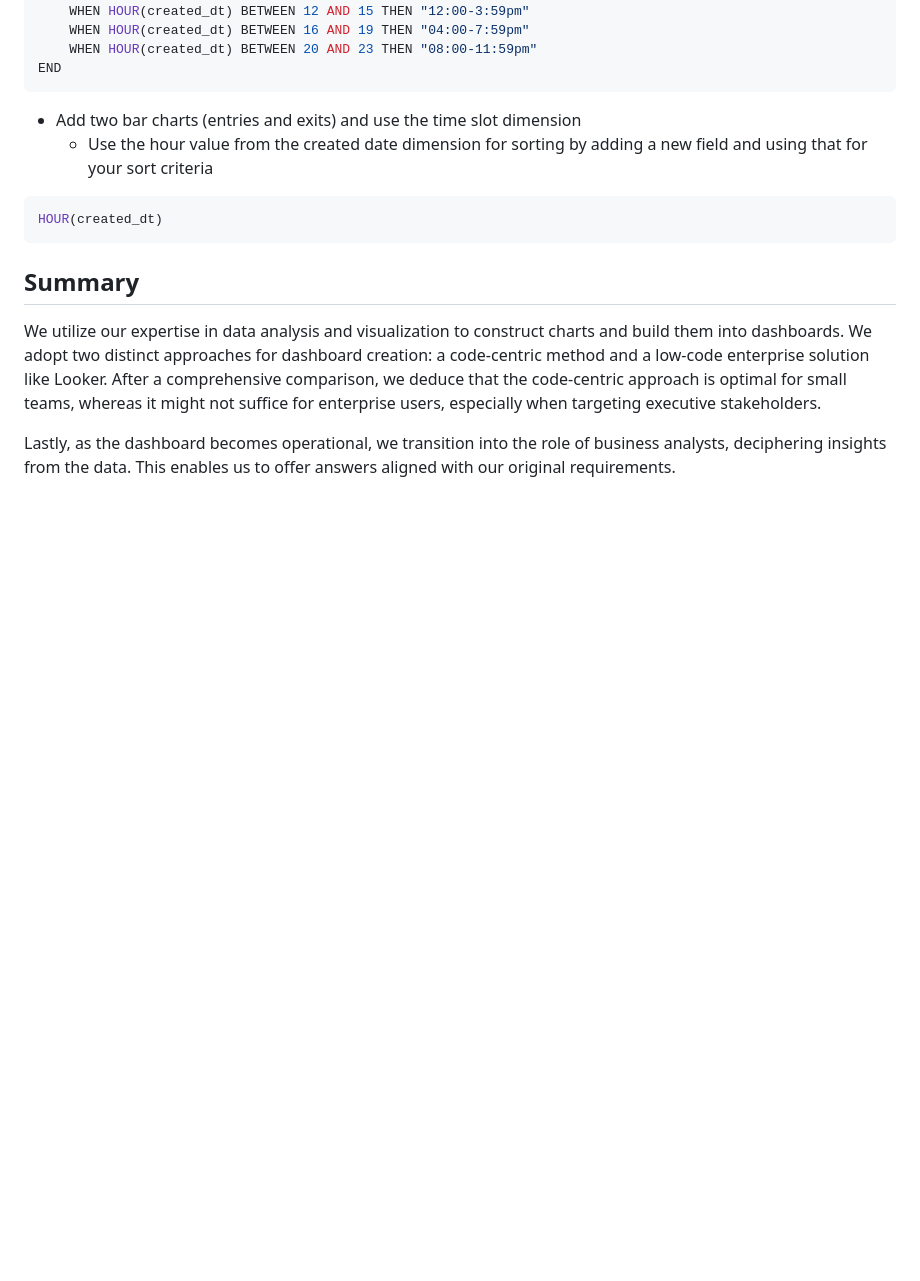
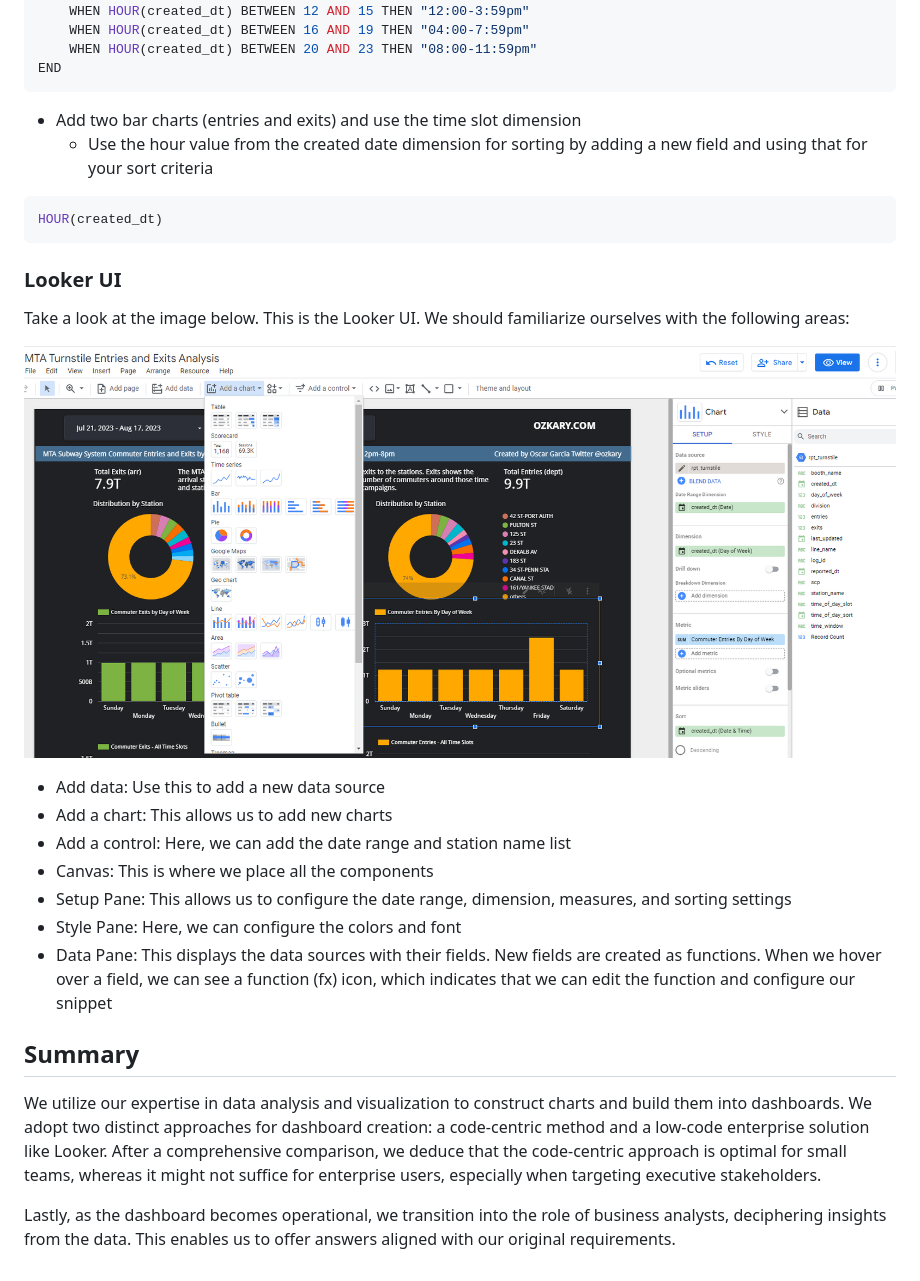
Before and after one commit to ozkary/data-engineering-mta-turnstile, a Markdown page: Step5-Analysis/README.md, the part around one of its changes. Rendered like a GitHub page; pictures changed too: images/ozkary-data-engineering-process-analysis-visualization-looker-design.png (added); blank space fills up the shorter version.

Commit message:
upload the dashboard images

````diff
--- a/Step5-Analysis/README.md
+++ b/Step5-Analysis/README.md
@@ -161,6 +161,20 @@ END
 HOUR(created_dt)
 ```
 
+### Looker UI
+
+Take a look at the image below. This is the Looker UI. We should familiarize ourselves with the following areas:
+
+![ozkary-data-engineering-analysis-visualization-looker](../images/ozkary-data-engineering-process-analysis-visualization-looker-design.png "Data Engineering Process Fundamentals - Analysis and Visualization Looker design")
+
+- Add data: Use this to add a new data source
+- Add a chart: This allows us to add new charts
+- Add a control: Here, we can add the date range and station name list
+- Canvas: This is where we place all the components
+- Setup Pane: This allows us to configure the date range, dimension, measures, and sorting settings
+- Style Pane: Here, we can configure the colors and font
+- Data Pane: This displays the data sources with their fields. New fields are created as functions. When we hover over a field, we can see a function (fx) icon, which indicates that we can edit the function and configure our snippet
+
 ## Summary
 
 We utilize our expertise in data analysis and visualization to construct charts and build them into dashboards. We adopt two distinct approaches for dashboard creation: a code-centric method and a low-code enterprise solution like Looker. After a comprehensive comparison, we deduce that the code-centric approach is optimal for small teams, whereas it might not suffice for enterprise users, especially when targeting executive stakeholders.
````
Also changed, not shown: other parts of Step5-Analysis/README.md (+1 -1 lines), images/ozkary-data-engineering-process-analysis-visualization-python-dash.png (added).
